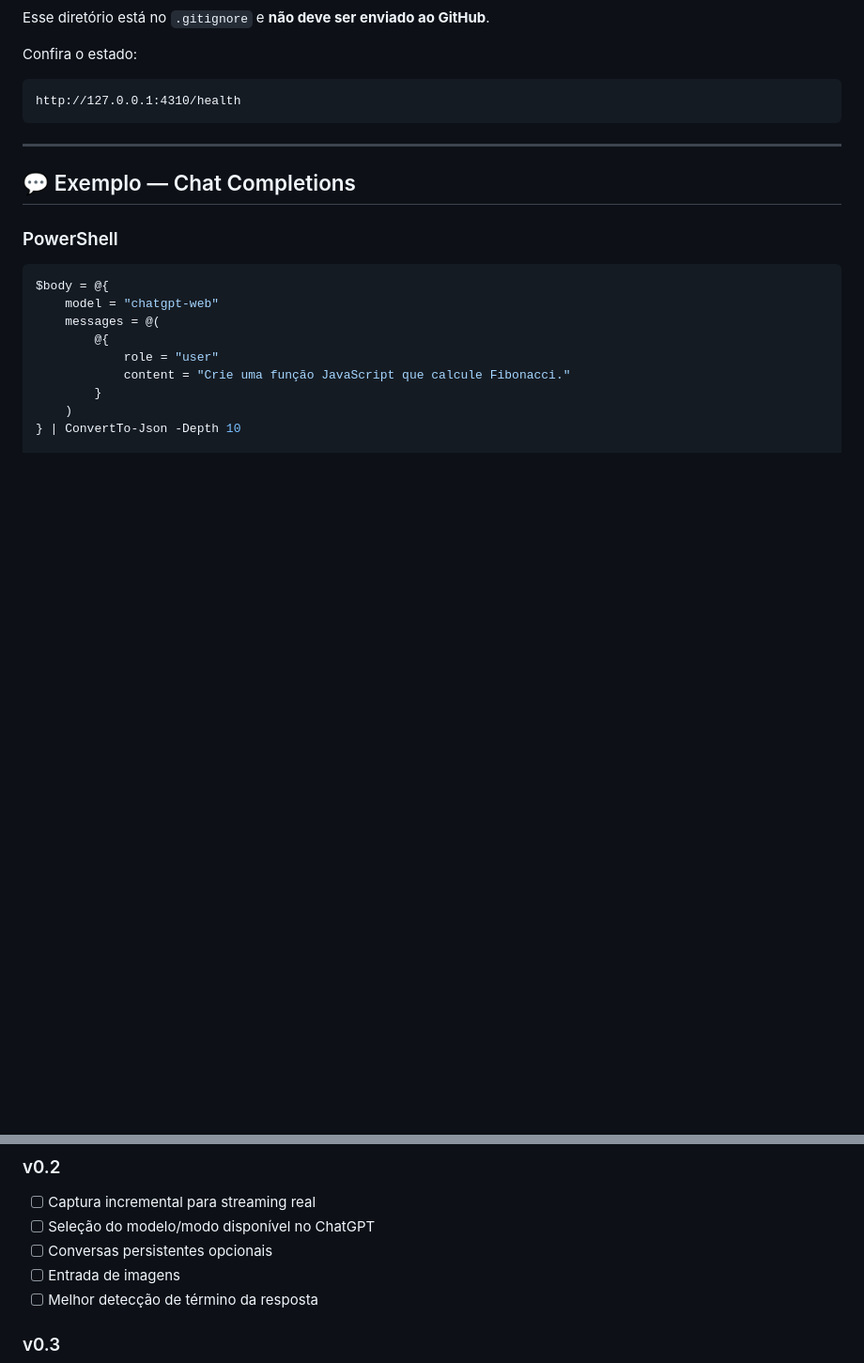
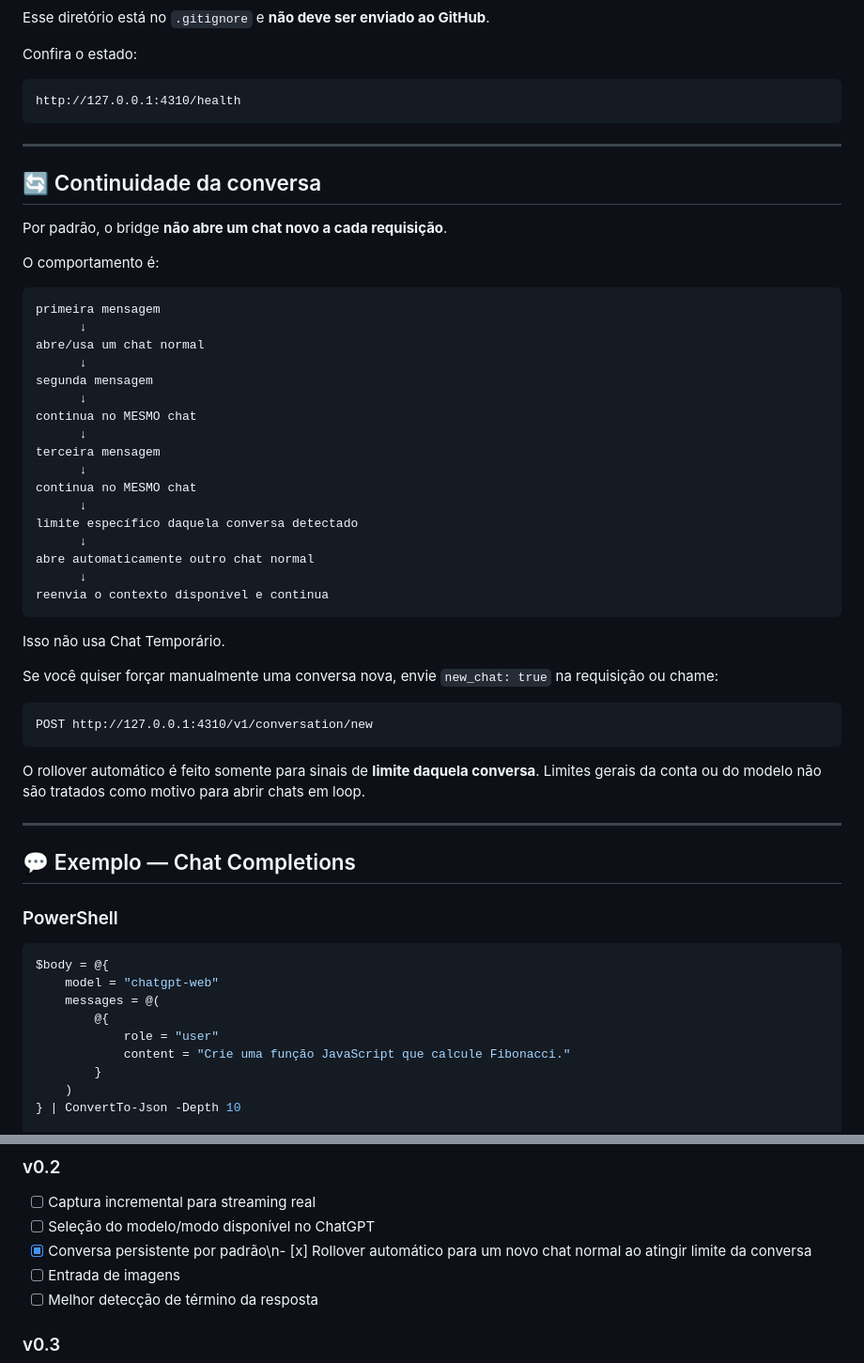
Before and after one commit to Jeffersonp2/chatgpt-web-bridge, a Markdown page: README.md, 2 parts joined by grey strips. Shown at 94% size. GitHub-like rendering; blank space fills up the shorter version.

Commit message:
docs: document persistent chat and automatic rollover

````diff
--- a/README.md
+++ b/README.md
@@ -154,6 +154,44 @@ http://127.0.0.1:4310/health
 
 ---
 
+## 🔄 Continuidade da conversa
+
+Por padrão, o bridge **não abre um chat novo a cada requisição**.
+
+O comportamento é:
+
+```text
+primeira mensagem
+      ↓
+abre/usa um chat normal
+      ↓
+segunda mensagem
+      ↓
+continua no MESMO chat
+      ↓
+terceira mensagem
+      ↓
+continua no MESMO chat
+      ↓
+limite específico daquela conversa detectado
+      ↓
+abre automaticamente outro chat normal
+      ↓
+reenvia o contexto disponível e continua
+```
+
+Isso não usa Chat Temporário.
+
+Se você quiser forçar manualmente uma conversa nova, envie `new_chat: true` na requisição ou chame:
+
+```text
+POST http://127.0.0.1:4310/v1/conversation/new
+```
+
+O rollover automático é feito somente para sinais de **limite daquela conversa**. Limites gerais da conta ou do modelo não são tratados como motivo para abrir chats em loop.
+
+---
+
 ## 💬 Exemplo — Chat Completions
 
 ### PowerShell
@@ -281,7 +319,7 @@ As variáveis disponíveis estão em `.env.example`.
 ### v0.2
 - [ ] Captura incremental para streaming real
 - [ ] Seleção do modelo/modo disponível no ChatGPT
-- [ ] Conversas persistentes opcionais
+- [x] Conversa persistente por padrão\n- [x] Rollover automático para um novo chat normal ao atingir limite da conversa
 - [ ] Entrada de imagens
 - [ ] Melhor detecção de término da resposta
 
````
